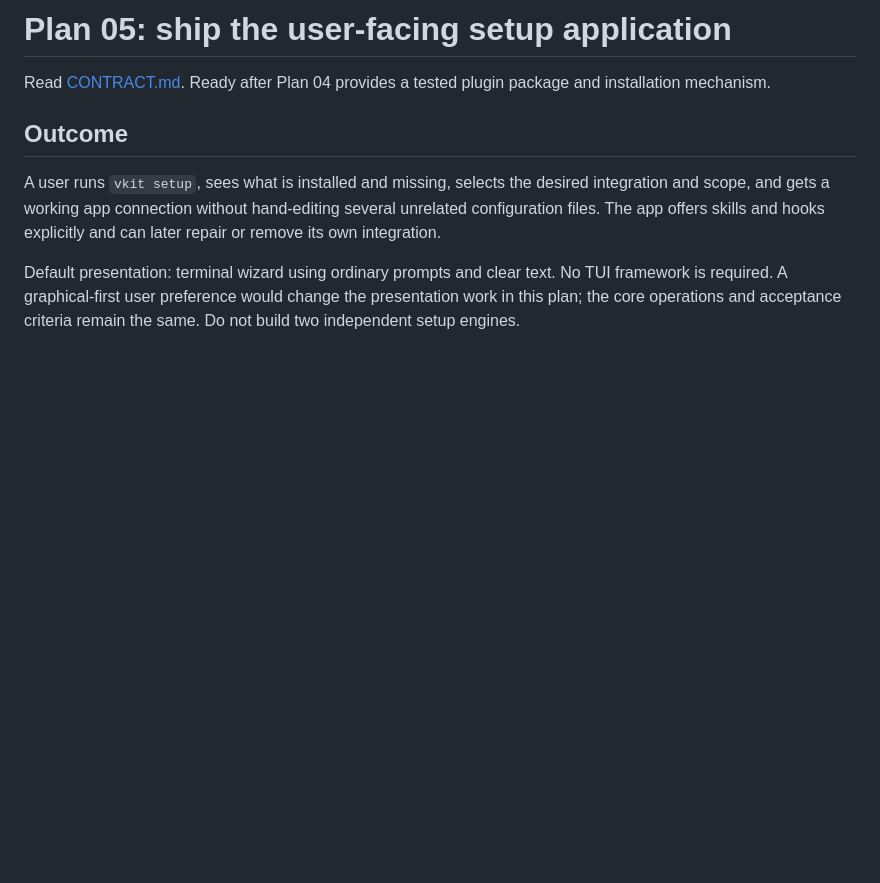
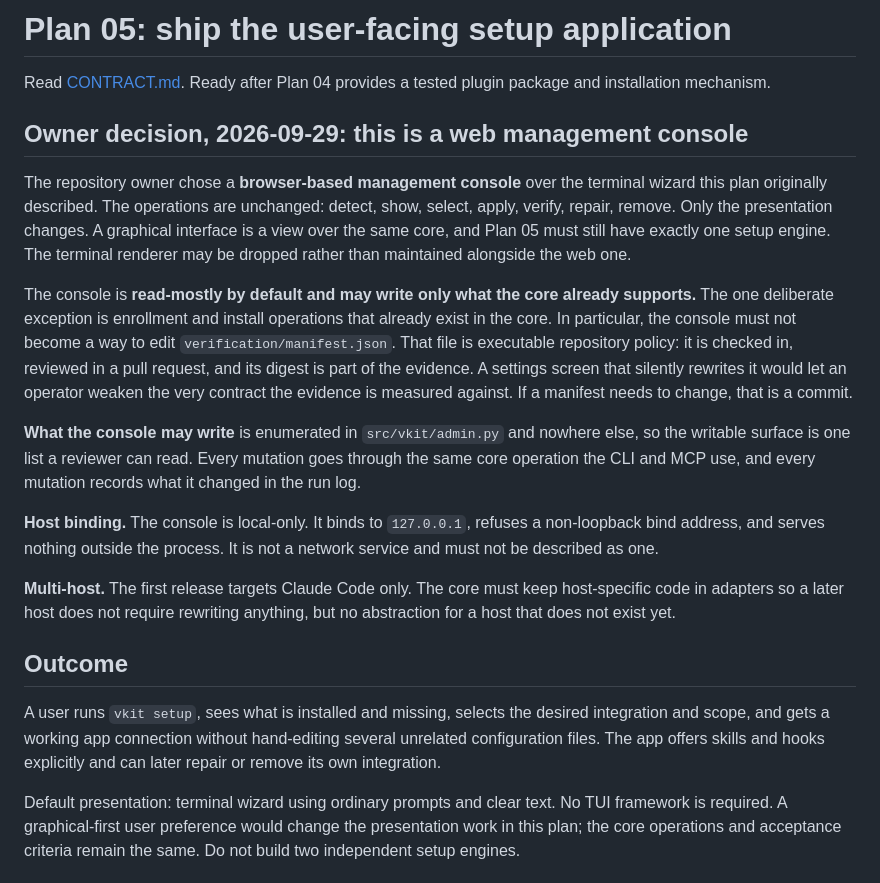
Before and after one commit to RoyCoding8/vkit, a Markdown page: plans/05-setup-app.md, the part around the change. Rendered like a GitHub page; blank space fills up the shorter version.

```diff
--- a/plans/05-setup-app.md
+++ b/plans/05-setup-app.md
@@ -1,6 +1,37 @@
 # Plan 05: ship the user-facing setup application
 
 Read [CONTRACT.md](CONTRACT.md). Ready after Plan 04 provides a tested plugin package and installation mechanism.
+
+## Owner decision, 2026-09-29: this is a web management console
+
+The repository owner chose a **browser-based management console** over the
+terminal wizard this plan originally described. The operations are unchanged:
+detect, show, select, apply, verify, repair, remove. Only the presentation
+changes. A graphical interface is a view over the same core, and Plan 05 must
+still have exactly one setup engine. The terminal renderer may be dropped rather
+than maintained alongside the web one.
+
+The console is **read-mostly by default and may write only what the core already
+supports.** The one deliberate exception is enrollment and install operations
+that already exist in the core. In particular, the console must not become a way
+to edit `verification/manifest.json`. That file is executable repository policy:
+it is checked in, reviewed in a pull request, and its digest is part of the
+evidence. A settings screen that silently rewrites it would let an operator
+weaken the very contract the evidence is measured against. If a manifest needs
+to change, that is a commit.
+
+**What the console may write** is enumerated in `src/vkit/admin.py` and nowhere
+else, so the writable surface is one list a reviewer can read. Every mutation
+goes through the same core operation the CLI and MCP use, and every mutation
+records what it changed in the run log.
+
+**Host binding.** The console is local-only. It binds to `127.0.0.1`, refuses a
+non-loopback bind address, and serves nothing outside the process. It is not a
+network service and must not be described as one.
+
+**Multi-host.** The first release targets Claude Code only. The core must keep
+host-specific code in adapters so a later host does not require rewriting
+anything, but no abstraction for a host that does not exist yet.
 
 ## Outcome
 
```
Also changed, not shown: plans/10-management-console.md (added, +106 -0 lines), plans/STATUS.md (+28 -0 lines).
